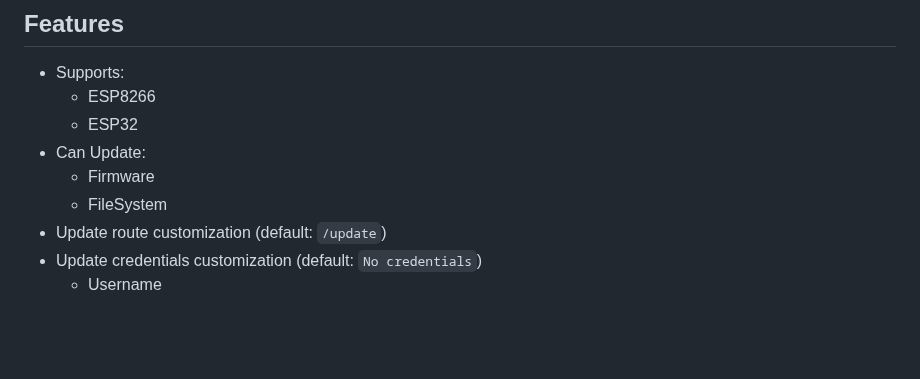
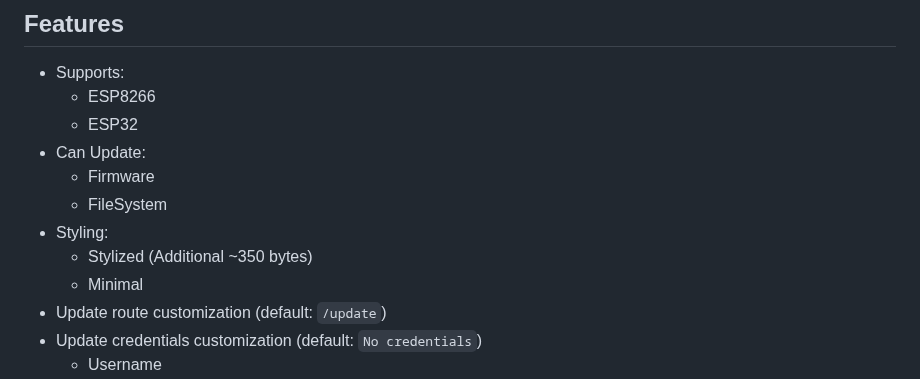
Before and after one commit to IPdotSetAF/ESPAsyncHTTPUpdateServer, a Markdown page: README.md, the part around one of its changes. GitHub-like rendering; blank space fills up the shorter version.

```diff
--- a/README.md
+++ b/README.md
@@ -19,6 +19,9 @@ It will provide a simple webpage for updating the firmware or filesystem of `ESP
 - Can Update:
     - Firmware
     - FileSystem
+- Styling:
+    - Stylized (Additional ~350 bytes)
+    - Minimal
 - Update route customization (default: `/update`)
 - Update credentials customization (default: `No credentials`)
     - Username
```
Also changed, not shown: other parts of README.md (+9 -0 lines), image-2.png (added), image-3.png (added), 1 other file.
